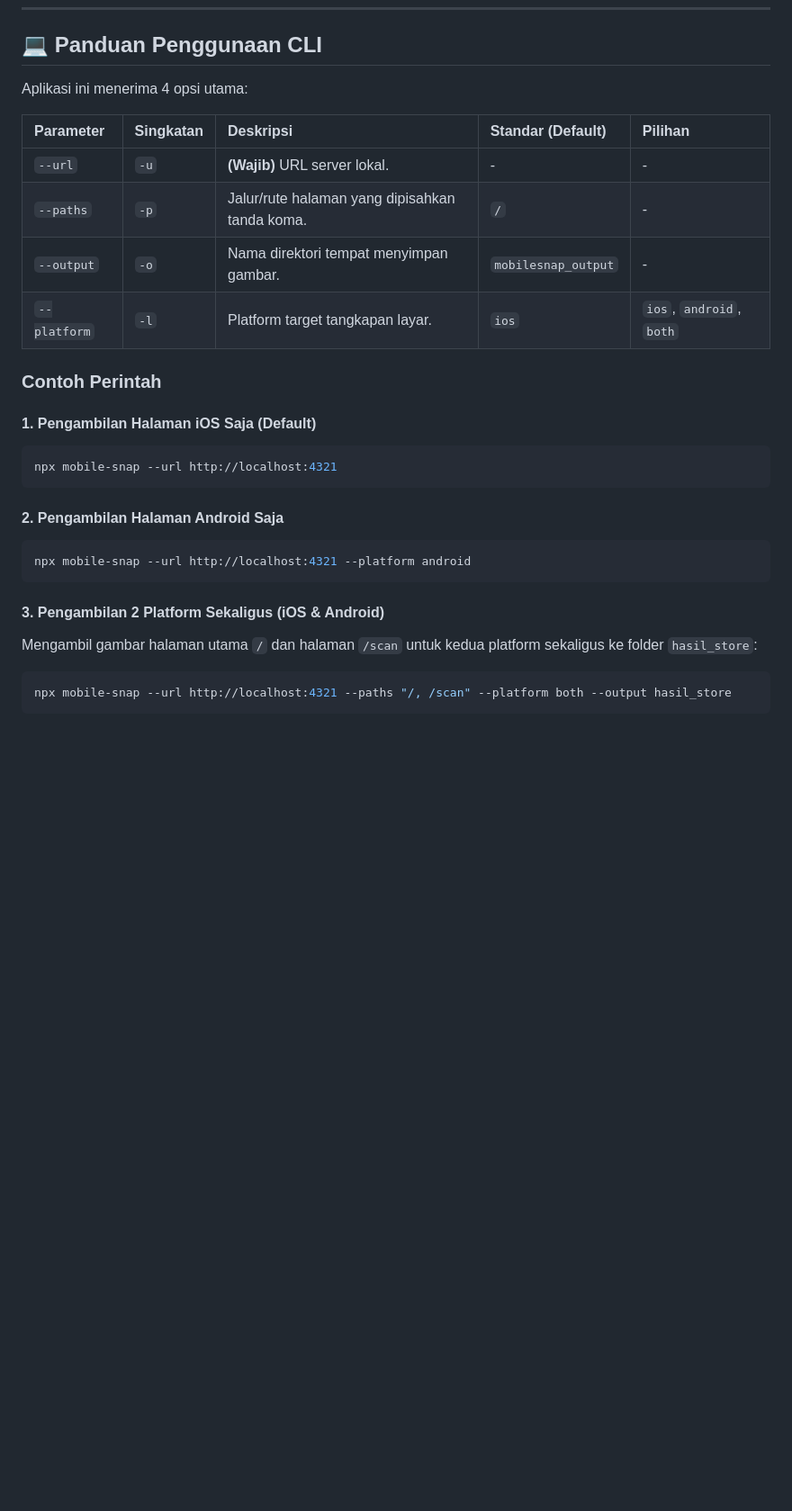
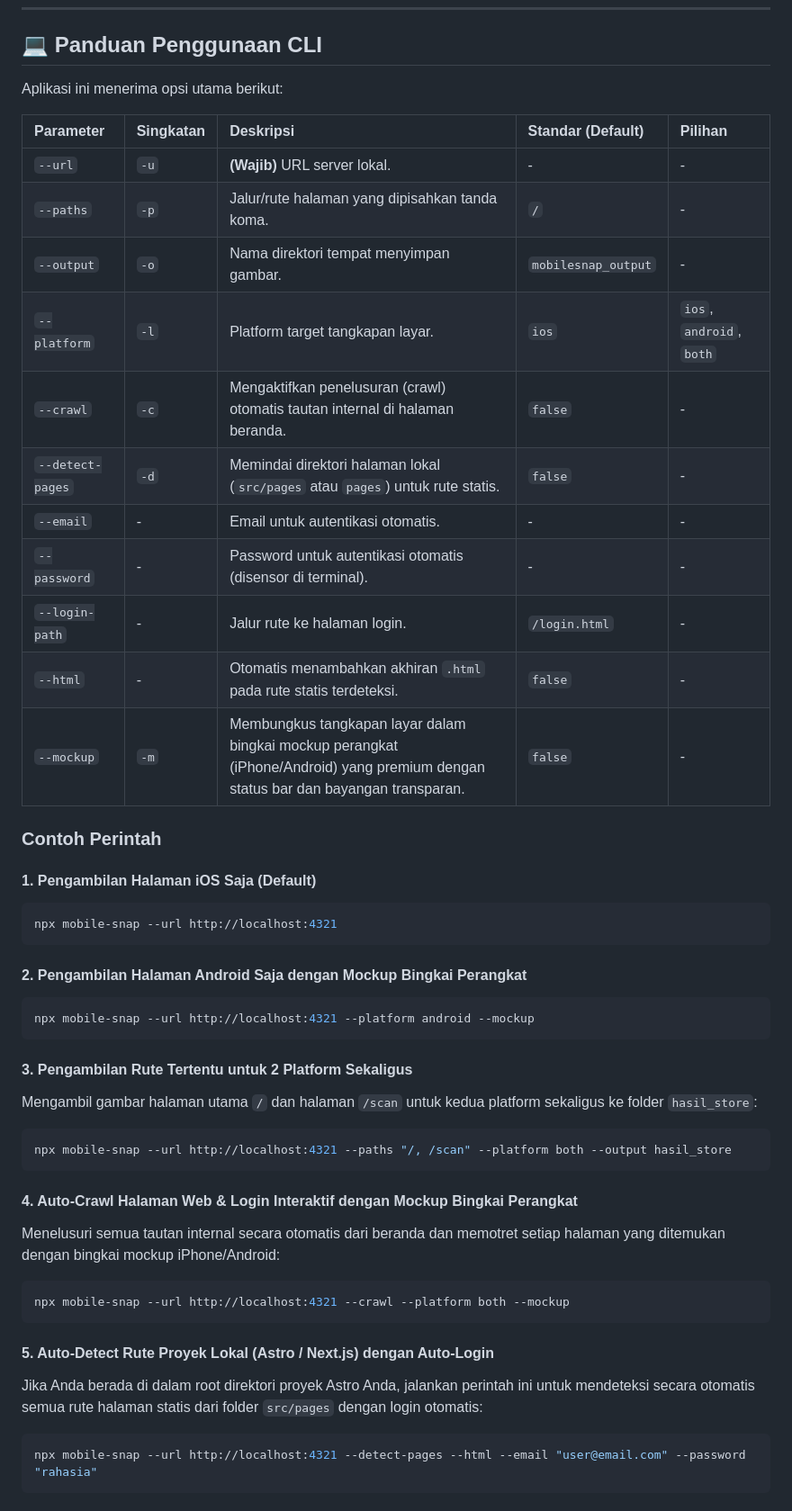
Before and after one commit to firstryan/mobile-snap, a Markdown page: README.md, the part around one of its changes. Shown at 90% size. GitHub-like rendering; blank space fills up the shorter version.

````diff
--- a/README.md
+++ b/README.md
@@ -77,7 +85,7 @@ npm install -g mobile-snap
 
 ## 💻 Panduan Penggunaan CLI
 
-Aplikasi ini menerima 4 opsi utama:
+Aplikasi ini menerima opsi utama berikut:
 
 | Parameter | Singkatan | Deskripsi | Standar (Default) | Pilihan |
 | :--- | :--- | :--- | :--- | :--- |
@@ -85,6 +93,13 @@ Aplikasi ini menerima 4 opsi utama:
 | `--paths` | `-p` | Jalur/rute halaman yang dipisahkan tanda koma. | `/` | - |
 | `--output`| `-o` | Nama direktori tempat menyimpan gambar. | `mobilesnap_output` | - |
 | `--platform`| `-l`| Platform target tangkapan layar. | `ios` | `ios`, `android`, `both` |
+| `--crawl` | `-c` | Mengaktifkan penelusuran (crawl) otomatis tautan internal di halaman beranda. | `false` | - |
+| `--detect-pages` | `-d` | Memindai direktori halaman lokal (`src/pages` atau `pages`) untuk rute statis. | `false` | - |
+| `--email` | - | Email untuk autentikasi otomatis. | - | - |
+| `--password` | - | Password untuk autentikasi otomatis (disensor di terminal). | - | - |
+| `--login-path`| - | Jalur rute ke halaman login. | `/login.html` | - |
+| `--html` | - | Otomatis menambahkan akhiran `.html` pada rute statis terdeteksi. | `false` | - |
+| `--mockup` | `-m` | Membungkus tangkapan layar dalam bingkai mockup perangkat (iPhone/Android) yang premium dengan status bar dan bayangan transparan. | `false` | - |
 
 ### Contoh Perintah
 
@@ -93,13 +108,27 @@ Aplikasi ini menerima 4 opsi utama:
 npx mobile-snap --url http://localhost:4321
 ```
 
-#### 2. Pengambilan Halaman Android Saja
+#### 2. Pengambilan Halaman Android Saja dengan Mockup Bingkai Perangkat
 ```powershell
-npx mobile-snap --url http://localhost:4321 --platform android
+npx mobile-snap --url http://localhost:4321 --platform android --mockup
 ```
 
-#### 3. Pengambilan 2 Platform Sekaligus (iOS & Android)
+#### 3. Pengambilan Rute Tertentu untuk 2 Platform Sekaligus
 Mengambil gambar halaman utama `/` dan halaman `/scan` untuk kedua platform sekaligus ke folder `hasil_store`:
 ```powershell
 npx mobile-snap --url http://localhost:4321 --paths "/, /scan" --platform both --output hasil_store
 ```
+
+#### 4. Auto-Crawl Halaman Web & Login Interaktif dengan Mockup Bingkai Perangkat
+Menelusuri semua tautan internal secara otomatis dari beranda dan memotret setiap halaman yang ditemukan dengan bingkai mockup iPhone/Android:
+```powershell
+npx mobile-snap --url http://localhost:4321 --crawl --platform both --mockup
+```
+
+
+#### 5. Auto-Detect Rute Proyek Lokal (Astro / Next.js) dengan Auto-Login
+Jika Anda berada di dalam root direktori proyek Astro Anda, jalankan perintah ini untuk mendeteksi secara otomatis semua rute halaman statis dari folder `src/pages` dengan login otomatis:
+```powershell
+npx mobile-snap --url http://localhost:4321 --detect-pages --html --email "user@email.com" --password "rahasia"
+```
+
````
Also changed, not shown: other parts of README.md (+50 -0 lines), assets/android_example.png (added), assets/ios_example.png (added), 5 other files.
